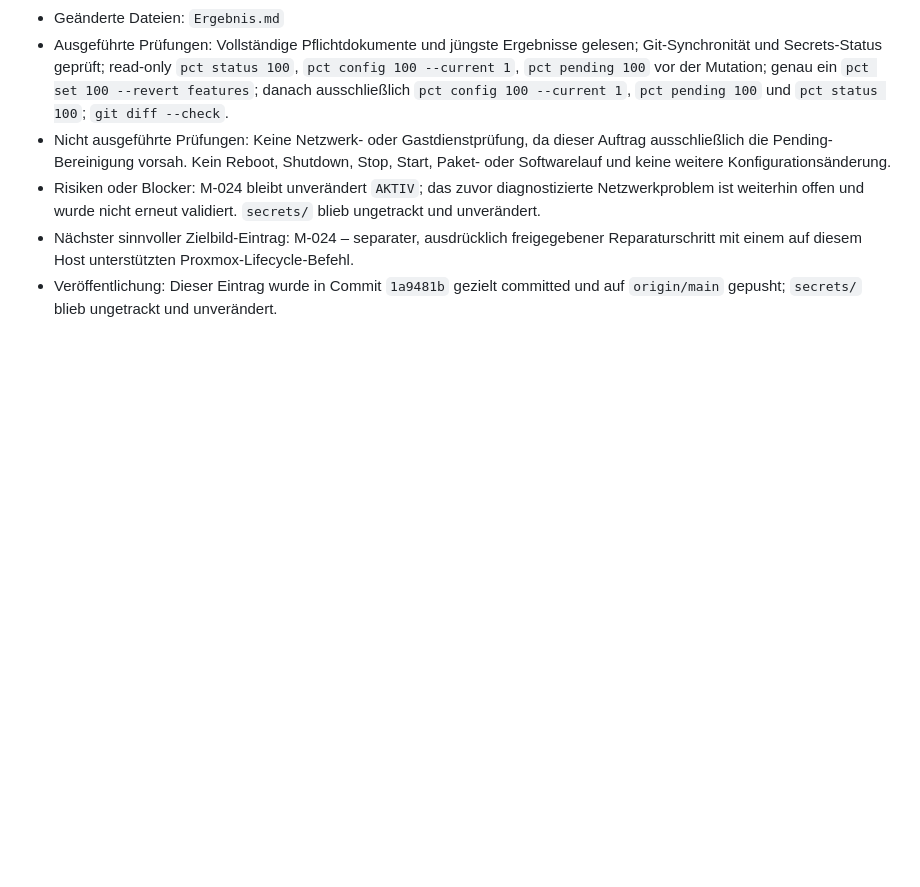
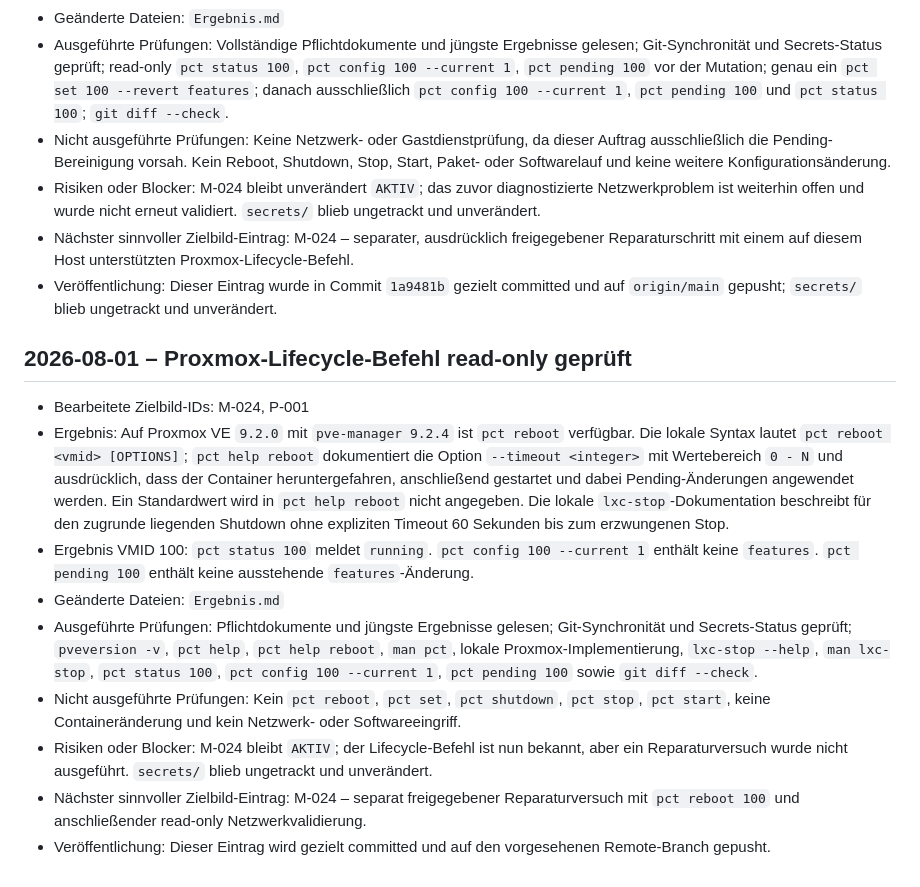
Before and after one commit to default82/RALF, a Markdown page: Ergebnis.md, the part around the change. Rendered like a GitHub page; blank space fills up the shorter version.

Commit message:
Dokumentiere pct reboot Lifecycle-Prüfung

```diff
--- a/Ergebnis.md
+++ b/Ergebnis.md
@@ -223,3 +223,15 @@ Diese Datei wird nach jedem Arbeitsdurchlauf erweitert. Bestehende Einträge ble
 - Risiken oder Blocker: M-024 bleibt unverändert `AKTIV`; das zuvor diagnostizierte Netzwerkproblem ist weiterhin offen und wurde nicht erneut validiert. `secrets/` blieb ungetrackt und unverändert.
 - Nächster sinnvoller Zielbild-Eintrag: M-024 – separater, ausdrücklich freigegebener Reparaturschritt mit einem auf diesem Host unterstützten Proxmox-Lifecycle-Befehl.
 - Veröffentlichung: Dieser Eintrag wurde in Commit `1a9481b` gezielt committed und auf `origin/main` gepusht; `secrets/` blieb ungetrackt und unverändert.
+
+## 2026-08-01 – Proxmox-Lifecycle-Befehl read-only geprüft
+
+- Bearbeitete Zielbild-IDs: M-024, P-001
+- Ergebnis: Auf Proxmox VE `9.2.0` mit `pve-manager 9.2.4` ist `pct reboot` verfügbar. Die lokale Syntax lautet `pct reboot <vmid> [OPTIONS]`; `pct help reboot` dokumentiert die Option `--timeout <integer>` mit Wertebereich `0 - N` und ausdrücklich, dass der Container heruntergefahren, anschließend gestartet und dabei Pending-Änderungen angewendet werden. Ein Standardwert wird in `pct help reboot` nicht angegeben. Die lokale `lxc-stop`-Dokumentation beschreibt für den zugrunde liegenden Shutdown ohne expliziten Timeout 60 Sekunden bis zum erzwungenen Stop.
+- Ergebnis VMID 100: `pct status 100` meldet `running`. `pct config 100 --current 1` enthält keine `features`. `pct pending 100` enthält keine ausstehende `features`-Änderung.
+- Geänderte Dateien: `Ergebnis.md`
+- Ausgeführte Prüfungen: Pflichtdokumente und jüngste Ergebnisse gelesen; Git-Synchronität und Secrets-Status geprüft; `pveversion -v`, `pct help`, `pct help reboot`, `man pct`, lokale Proxmox-Implementierung, `lxc-stop --help`, `man lxc-stop`, `pct status 100`, `pct config 100 --current 1`, `pct pending 100` sowie `git diff --check`.
+- Nicht ausgeführte Prüfungen: Kein `pct reboot`, `pct set`, `pct shutdown`, `pct stop`, `pct start`, keine Containeränderung und kein Netzwerk- oder Softwareeingriff.
+- Risiken oder Blocker: M-024 bleibt `AKTIV`; der Lifecycle-Befehl ist nun bekannt, aber ein Reparaturversuch wurde nicht ausgeführt. `secrets/` blieb ungetrackt und unverändert.
+- Nächster sinnvoller Zielbild-Eintrag: M-024 – separat freigegebener Reparaturversuch mit `pct reboot 100` und anschließender read-only Netzwerkvalidierung.
+- Veröffentlichung: Dieser Eintrag wird gezielt committed und auf den vorgesehenen Remote-Branch gepusht.
```
